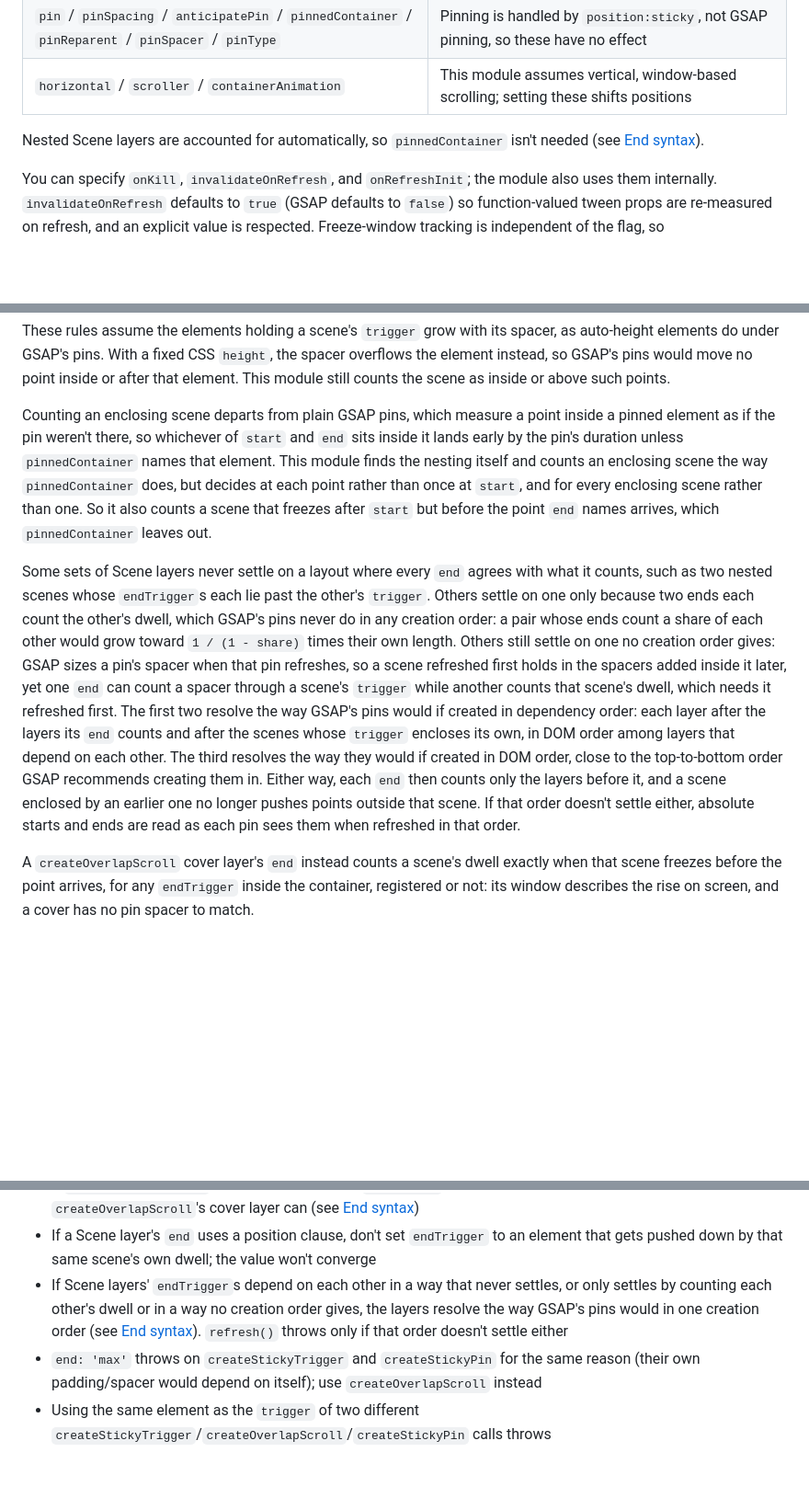
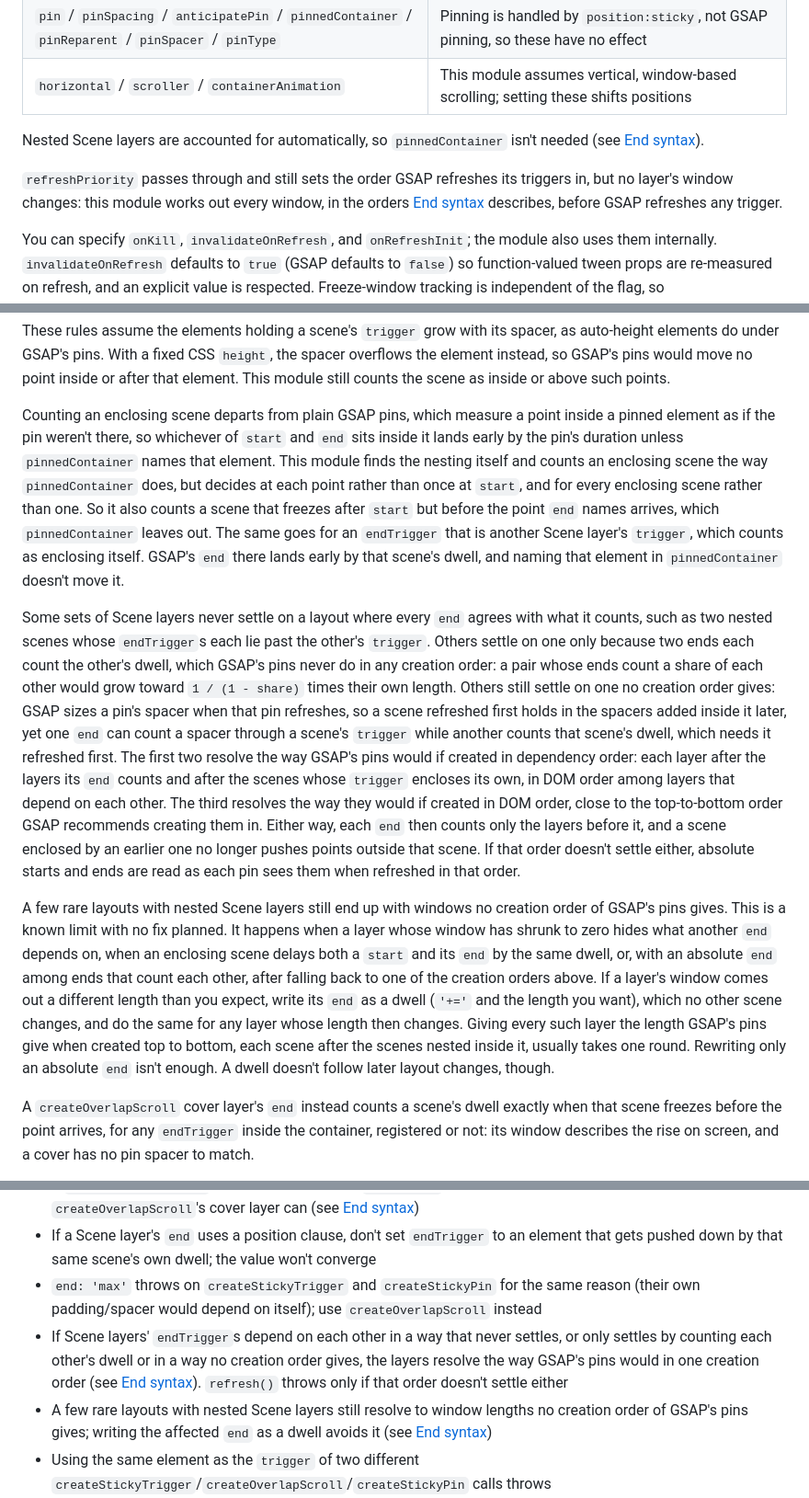
Before and after one commit to kuninori-ogino/sticky-scroll-trigger, a Markdown page: README.md, 3 parts joined by grey strips. Shown at 92% size. Rendered like a GitHub page; blank space fills up the shorter version.

Commit message:
docs: note a rare window limit, refreshPriority and pinned endTriggers
A few rare nested layouts resolve to windows no creation order of GSAP's pins gives, and the README didn't say so.
It now records this as a known limit with the dwell rewrite that avoids it, says refreshPriority leaves every window unchanged, and notes that an endTrigger on another scene's trigger counts that scene's dwell, unlike GSAP's pin.
No behavior changes.

```diff
--- a/README.md
+++ b/README.md
@@ -165,6 +165,8 @@ Registers a layer that pins a scene and advances its effect, and returns `Scroll
 | `horizontal` / `scroller` / `containerAnimation`                                                     | This module assumes vertical, window-based scrolling; setting these shifts positions |
 
 Nested Scene layers are accounted for automatically, so `pinnedContainer` isn't needed (see [End syntax](#end-syntax)).
+
+`refreshPriority` passes through and still sets the order GSAP refreshes its triggers in, but no layer's window changes: this module works out every window, in the orders [End syntax](#end-syntax) describes, before GSAP refreshes any trigger.
 
 You can specify `onKill`, `invalidateOnRefresh`, and `onRefreshInit`; the module also uses them internally. `invalidateOnRefresh` defaults to `true` (GSAP defaults to `false`) so function-valued tween props are re-measured on refresh, and an explicit value is respected. Freeze-window tracking is independent of the flag, so `invalidateOnRefresh: false` won't break it.
 
@@ -524,9 +526,11 @@ An `end` on `trigger` itself counts the scenes nested inside `trigger` by the di
 
 These rules assume the elements holding a scene's `trigger` grow with its spacer, as auto-height elements do under GSAP's pins. With a fixed CSS `height`, the spacer overflows the element instead, so GSAP's pins would move no point inside or after that element. This module still counts the scene as inside or above such points.
 
-Counting an enclosing scene departs from plain GSAP pins, which measure a point inside a pinned element as if the pin weren't there, so whichever of `start` and `end` sits inside it lands early by the pin's duration unless `pinnedContainer` names that element. This module finds the nesting itself and counts an enclosing scene the way `pinnedContainer` does, but decides at each point rather than once at `start`, and for every enclosing scene rather than one. So it also counts a scene that freezes after `start` but before the point `end` names arrives, which `pinnedContainer` leaves out.
+Counting an enclosing scene departs from plain GSAP pins, which measure a point inside a pinned element as if the pin weren't there, so whichever of `start` and `end` sits inside it lands early by the pin's duration unless `pinnedContainer` names that element. This module finds the nesting itself and counts an enclosing scene the way `pinnedContainer` does, but decides at each point rather than once at `start`, and for every enclosing scene rather than one. So it also counts a scene that freezes after `start` but before the point `end` names arrives, which `pinnedContainer` leaves out. The same goes for an `endTrigger` that is another Scene layer's `trigger`, which counts as enclosing itself. GSAP's `end` there lands early by that scene's dwell, and naming that element in `pinnedContainer` doesn't move it.
 
 Some sets of Scene layers never settle on a layout where every `end` agrees with what it counts, such as two nested scenes whose `endTrigger`s each lie past the other's `trigger`. Others settle on one only because two ends each count the other's dwell, which GSAP's pins never do in any creation order: a pair whose ends count a share of each other would grow toward `1 / (1 - share)` times their own length. Others still settle on one no creation order gives: GSAP sizes a pin's spacer when that pin refreshes, so a scene refreshed first holds in the spacers added inside it later, yet one `end` can count a spacer through a scene's `trigger` while another counts that scene's dwell, which needs it refreshed first. The first two resolve the way GSAP's pins would if created in dependency order: each layer after the layers its `end` counts and after the scenes whose `trigger` encloses its own, in DOM order among layers that depend on each other. The third resolves the way they would if created in DOM order, close to the top-to-bottom order GSAP recommends creating them in. Either way, each `end` then counts only the layers before it, and a scene enclosed by an earlier one no longer pushes points outside that scene. If that order doesn't settle either, absolute starts and ends are read as each pin sees them when refreshed in that order.
+
+A few rare layouts with nested Scene layers still end up with windows no creation order of GSAP's pins gives. This is a known limit with no fix planned. It happens when a layer whose window has shrunk to zero hides what another `end` depends on, when an enclosing scene delays both a `start` and its `end` by the same dwell, or, with an absolute `end` among ends that count each other, after falling back to one of the creation orders above. If a layer's window comes out a different length than you expect, write its `end` as a dwell (`'+='` and the length you want), which no other scene changes, and do the same for any layer whose length then changes. Giving every such layer the length GSAP's pins give when created top to bottom, each scene after the scenes nested inside it, usually takes one round. Rewriting only an absolute `end` isn't enough. A dwell doesn't follow later layout changes, though.
 
 A `createOverlapScroll` cover layer's `end` instead counts a scene's dwell exactly when that scene freezes before the point arrives, for any `endTrigger` inside the container, registered or not: its window describes the rise on screen, and a cover has no pin spacer to match.
 
@@ -562,8 +566,9 @@ sticky.createOverlapScroll({
 - GSAP's `clamp()` position wrapper isn't accepted, and a function-valued `start`/`end` is called with no arguments rather than with the `ScrollTrigger` instance GSAP passes (see [Position syntax](#position-syntax))
 - A `createStickyTrigger` Scene layer can't point `endTrigger` at a registered layer later in DOM order; `createOverlapScroll`'s cover layer can (see [End syntax](#end-syntax))
 - If a Scene layer's `end` uses a position clause, don't set `endTrigger` to an element that gets pushed down by that same scene's own dwell; the value won't converge
+- `end: 'max'` throws on `createStickyTrigger` and `createStickyPin` for the same reason (their own padding/spacer would depend on itself); use `createOverlapScroll` instead
 - If Scene layers' `endTrigger`s depend on each other in a way that never settles, or only settles by counting each other's dwell or in a way no creation order gives, the layers resolve the way GSAP's pins would in one creation order (see [End syntax](#end-syntax)). `refresh()` throws only if that order doesn't settle either
-- `end: 'max'` throws on `createStickyTrigger` and `createStickyPin` for the same reason (their own padding/spacer would depend on itself); use `createOverlapScroll` instead
+- A few rare layouts with nested Scene layers still resolve to window lengths no creation order of GSAP's pins gives; writing the affected `end` as a dwell avoids it (see [End syntax](#end-syntax))
 - Using the same element as the `trigger` of two different `createStickyTrigger`/`createOverlapScroll`/`createStickyPin` calls throws
 - You must call `refresh()` once manually after registration. Window resize/load recomputation is automatically wired to GSAP's own `refreshInit`, but for layout changes that don't involve those (e.g. content height changes), call `ScrollTrigger.refresh()` yourself (see [Calling refresh](#calling-refresh))
 - Resizes from mobile browsers showing/hiding their address bar are absorbed automatically (see the repository's `ARCHITECTURE.md`, "Two-pass position measurement"), but other causes like `visualViewport` zoom are not handled
```
Also changed, not shown: CHANGELOG.md (+3 -0 lines).
